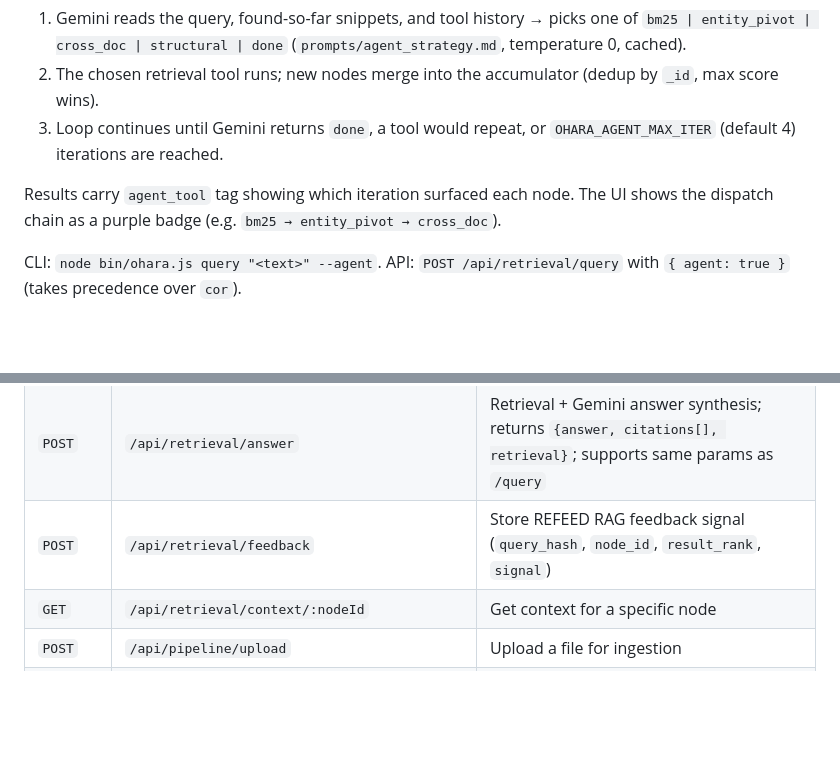
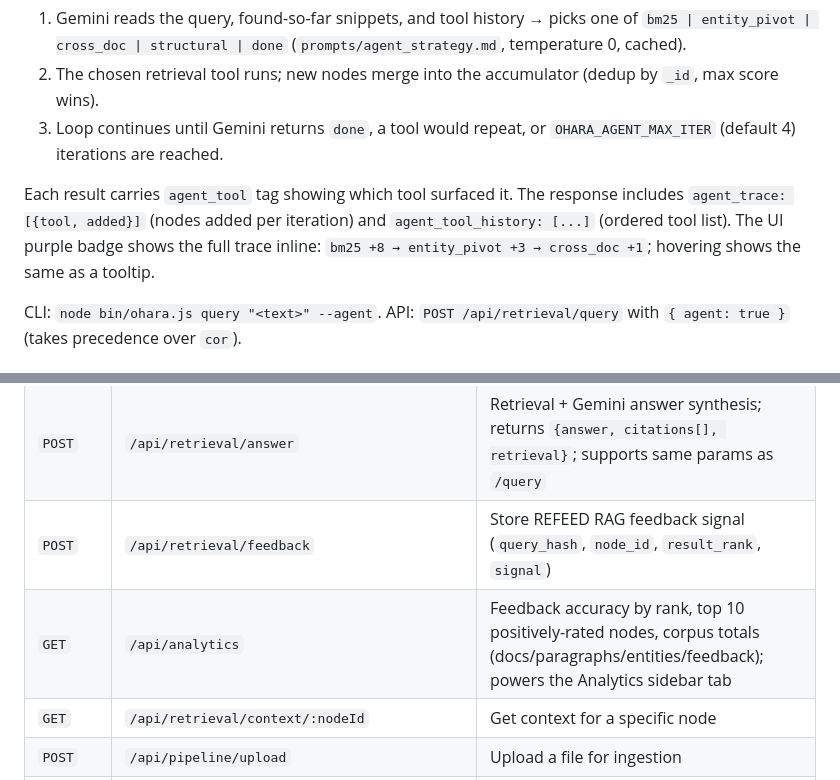
Before and after one commit to royalgarter/doc_ohara, a Markdown page: README.md, 2 parts joined by grey strips. Rendered like a GitHub page; blank space fills up the shorter version.

Commit message:
docs: update README — agent trace fields, analytics endpoint
Co-Authored-By: Claude Sonnet 4.6 <noreply@anthropic.com>

```diff
--- a/README.md
+++ b/README.md
@@ -295,7 +295,7 @@ After Phase 1 BM25, Gemini inspects the top results and generates 1–2 targeted
 2. The chosen retrieval tool runs; new nodes merge into the accumulator (dedup by `_id`, max score wins).
 3. Loop continues until Gemini returns `done`, a tool would repeat, or `OHARA_AGENT_MAX_ITER` (default 4) iterations are reached.
 
-Results carry `agent_tool` tag showing which iteration surfaced each node. The UI shows the dispatch chain as a purple badge (e.g. `bm25 → entity_pivot → cross_doc`).
+Each result carries `agent_tool` tag showing which tool surfaced it. The response includes `agent_trace: [{tool, added}]` (nodes added per iteration) and `agent_tool_history: [...]` (ordered tool list). The UI purple badge shows the full trace inline: `bm25 +8 → entity_pivot +3 → cross_doc +1`; hovering shows the same as a tooltip.
 
 CLI: `node bin/ohara.js query "<text>" --agent`.
 API: `POST /api/retrieval/query` with `{ agent: true }` (takes precedence over `cor`).
@@ -548,6 +548,7 @@ All endpoints are served by `server.js`.
 | `POST` | `/api/retrieval/query` | Run retrieval; `agent:true` → `queryAgent()`, `cor:true` → `queryCoR()`, else `query()`; accepts `sessionHistory`, `selfRagVerify`, `reasoningRag` |
 | `POST` | `/api/retrieval/answer` | Retrieval + Gemini answer synthesis; returns `{answer, citations[], retrieval}`; supports same params as `/query` |
 | `POST` | `/api/retrieval/feedback` | Store REFEED RAG feedback signal (`query_hash`, `node_id`, `result_rank`, `signal`) |
+| `GET` | `/api/analytics` | Feedback accuracy by rank, top 10 positively-rated nodes, corpus totals (docs/paragraphs/entities/feedback); powers the Analytics sidebar tab |
 | `GET` | `/api/retrieval/context/:nodeId` | Get context for a specific node |
 | `POST` | `/api/pipeline/upload` | Upload a file for ingestion |
 | `POST` | `/api/pipeline/run` | Trigger pipeline on uploaded files |
```
